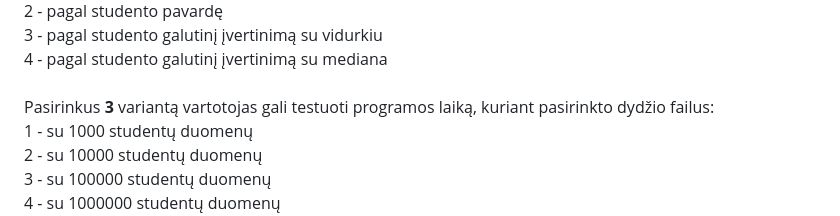
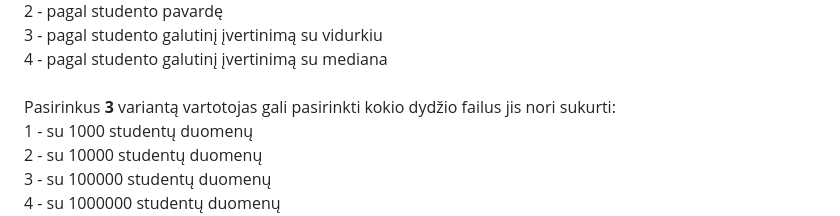
Before and after one commit to EligMaa/Darbas_3, a Markdown page: README.md, the part around one of its changes. Drawn GitHub-style.

```diff
--- a/README.md
+++ b/README.md
@@ -71,7 +71,7 @@ Duomenys yra nuskaitomi iš pasirinkto failo. Vartotojas taip pat turi galimybę
 3 - pagal studento galutinį įvertinimą su vidurkiu<br>
 4 - pagal studento galutinį įvertinimą su mediana<br>
 <br>
-Pasirinkus **3** variantą vartotojas gali testuoti programos laiką, kuriant pasirinkto dydžio failus:<br>
+Pasirinkus **3** variantą vartotojas gali pasirinkti kokio dydžio failus jis nori sukurti:<br>
 1 - su 1000 studentų duomenų<br>
 2 - su 10000 studentų duomenų<br>
 3 - su 100000 studentų duomenų<br>
```
Also changed, not shown: other parts of README.md (+5 -5 lines).
